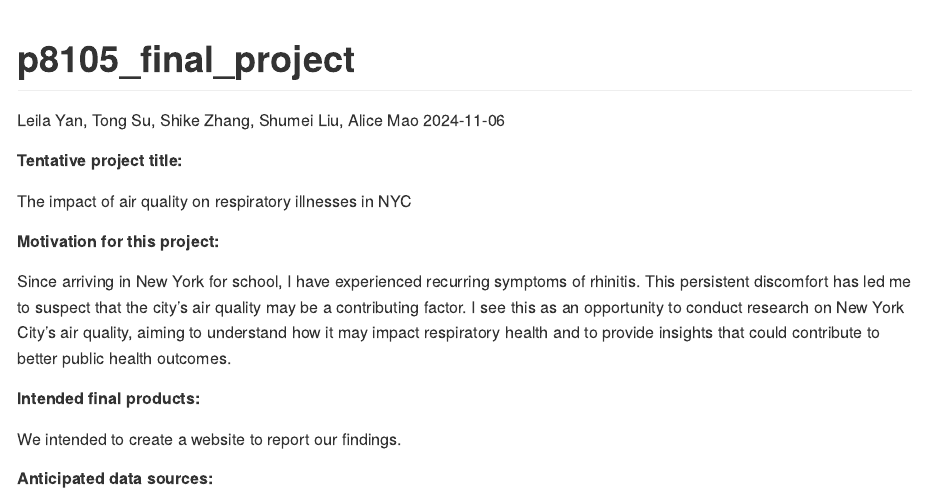
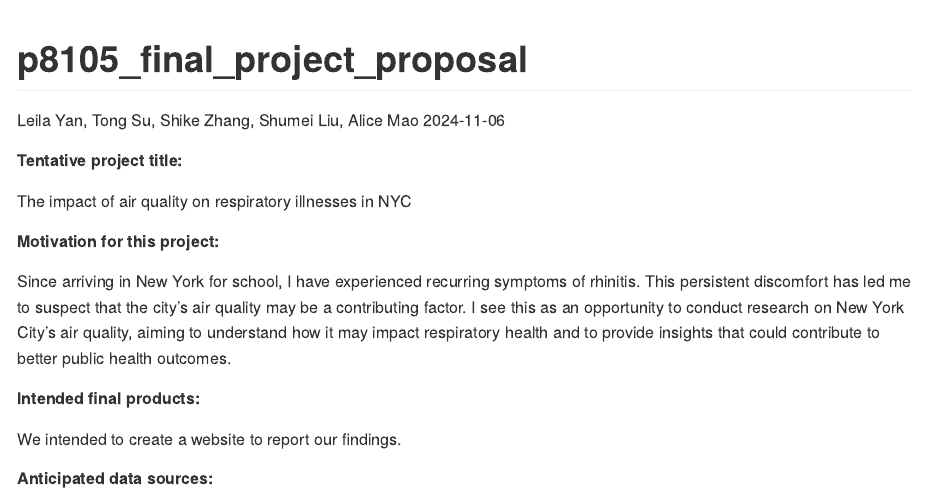
Before and after one commit to leilaaayan/p8105_final_project, an R Markdown document (p8105_final_project.Rmd): the page in a window 1100 px wide, from its top. The pictures show the output file p8105_final_project.md that the author committed with the source, drawn offline in the style of GitHub.

Commit message:
proposal

```diff
--- a/p8105_final_project.Rmd
+++ b/p8105_final_project.Rmd
@@ -1,5 +1,5 @@
 ---
-title: "p8105_final_project"
+title: "p8105_final_project_proposal"
 author: "Leila Yan, Tong Su, Shike Zhang, Shumei Liu, Alice Mao"
 date: "2024-11-06"
 output: github_document
```
Also changed, not shown: p8105_final_project.md.
